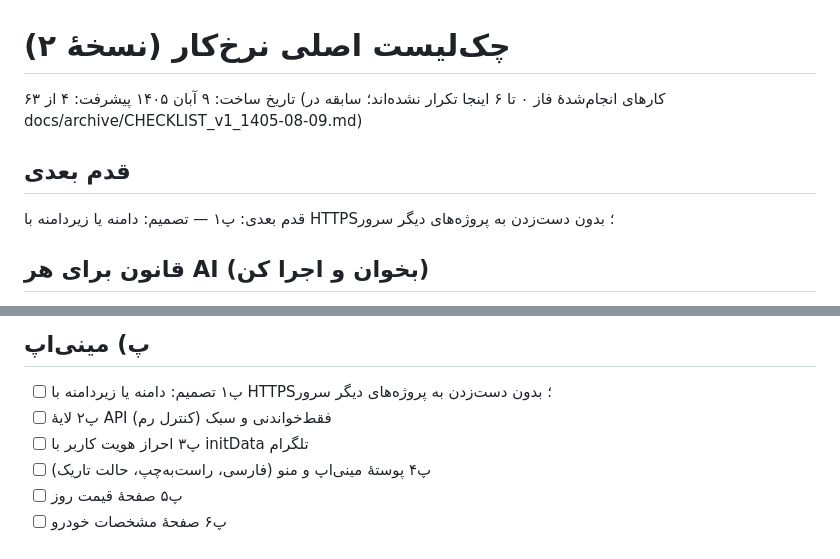
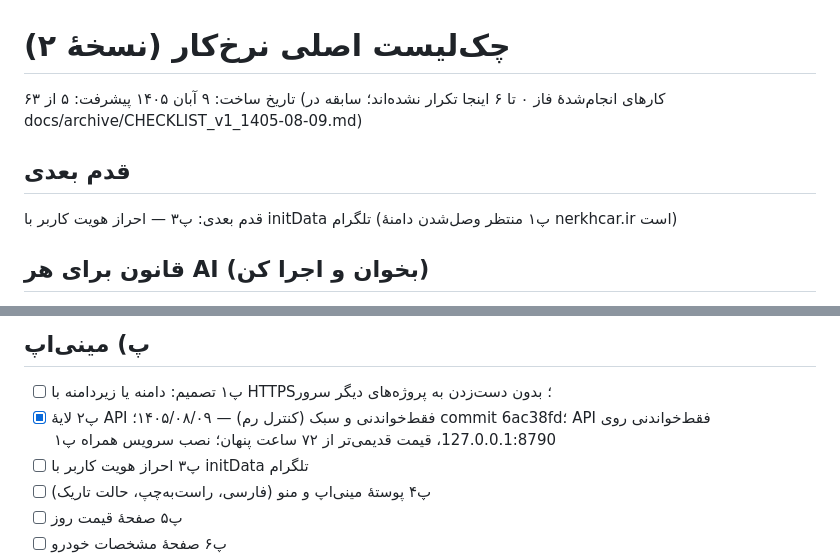
Before and after one commit to nozarmohammadi/nerkhcar, a Markdown page: docs/CHECKLIST.md, 2 parts joined by grey strips. Rendered like a GitHub page.

Commit message:
docs: tick P2 (read-only API layer)

```diff
--- a/docs/CHECKLIST.md
+++ b/docs/CHECKLIST.md
@@ -1,10 +1,10 @@
 # چک‌لیست اصلی نرخ‌کار (نسخهٔ ۲)
 
 تاریخ ساخت: ۹ آبان ۱۴۰۵
-پیشرفت: ۴ از ۶۳ (کارهای انجام‌شدهٔ فاز ۰ تا ۶ اینجا تکرار نشده‌اند؛ سابقه در docs/archive/CHECKLIST_v1_1405-08-09.md)
+پیشرفت: ۵ از ۶۳ (کارهای انجام‌شدهٔ فاز ۰ تا ۶ اینجا تکرار نشده‌اند؛ سابقه در docs/archive/CHECKLIST_v1_1405-08-09.md)
 
 ## قدم بعدی
-قدم بعدی: پ۱ — تصمیم: دامنه یا زیردامنه با HTTPS؛ بدون دست‌زدن به پروژه‌های دیگر سرور
+قدم بعدی: پ۳ — احراز هویت کاربر با initData تلگرام (پ۱ منتظر وصل‌شدن دامنهٔ nerkhcar.ir است)
 
 ## قانون برای هر AI (بخوان و اجرا کن)
 1. قدم بعدی = خط «قدم بعدی» بالا (اولین ⬜ طبق «ترتیب اجرا» پایین). فقط همان را انجام بده، نه قدم دیگر.
@@ -52,7 +52,7 @@
 ## پ) مینی‌اپ
 
 - [ ] پ۱ تصمیم: دامنه یا زیردامنه با HTTPS؛ بدون دست‌زدن به پروژه‌های دیگر سرور
-- [ ] پ۲ لایهٔ API فقط‌خواندنی و سبک (کنترل رم)
+- [x] پ۲ لایهٔ API فقط‌خواندنی و سبک (کنترل رم) — ۱۴۰۵/۰۸/۰۹؛ commit 6ac38fd؛ API فقط‌خواندنی روی 127.0.0.1:8790، قیمت قدیمی‌تر از ۷۲ ساعت پنهان؛ نصب سرویس همراه پ۱
 - [ ] پ۳ احراز هویت کاربر با initData تلگرام
 - [ ] پ۴ پوستهٔ مینی‌اپ و منو (فارسی، راست‌به‌چپ، حالت تاریک)
 - [ ] پ۵ صفحهٔ قیمت روز
```
